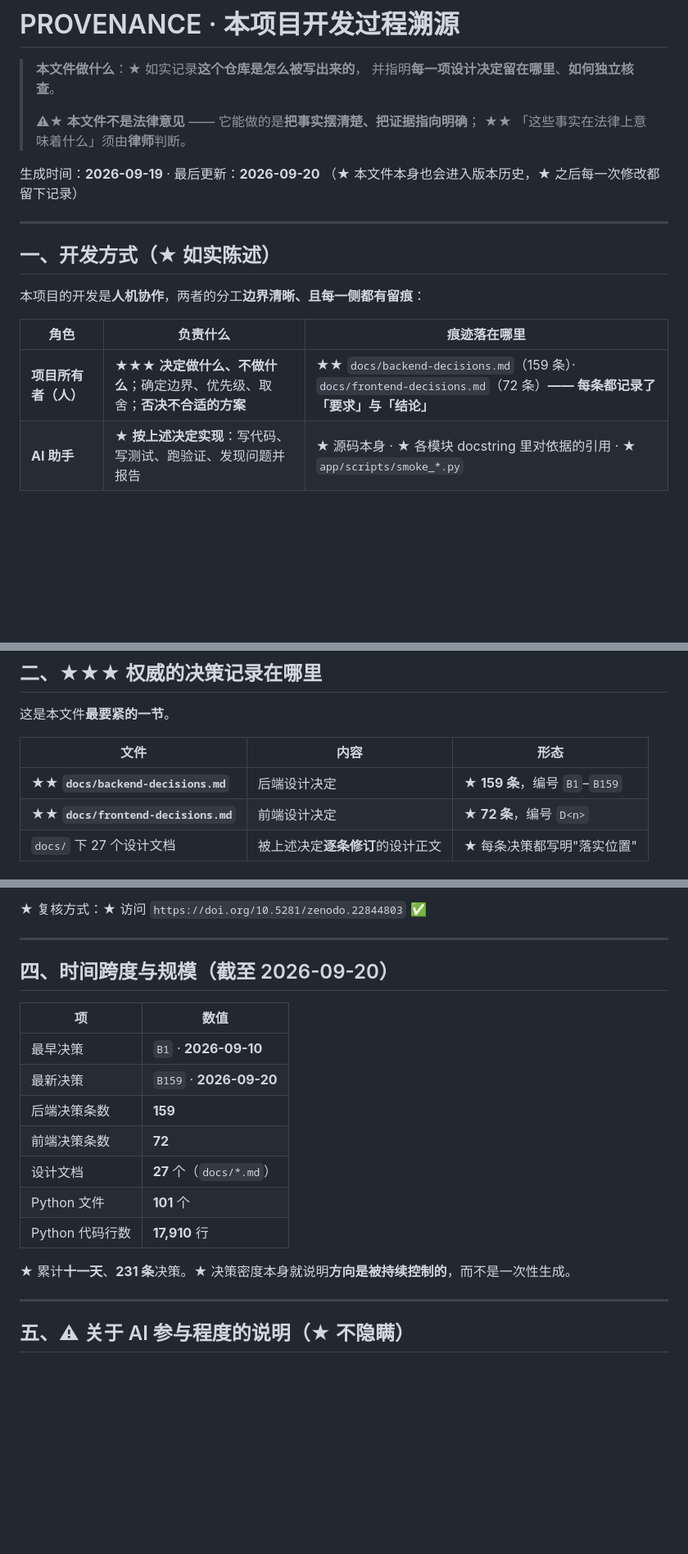
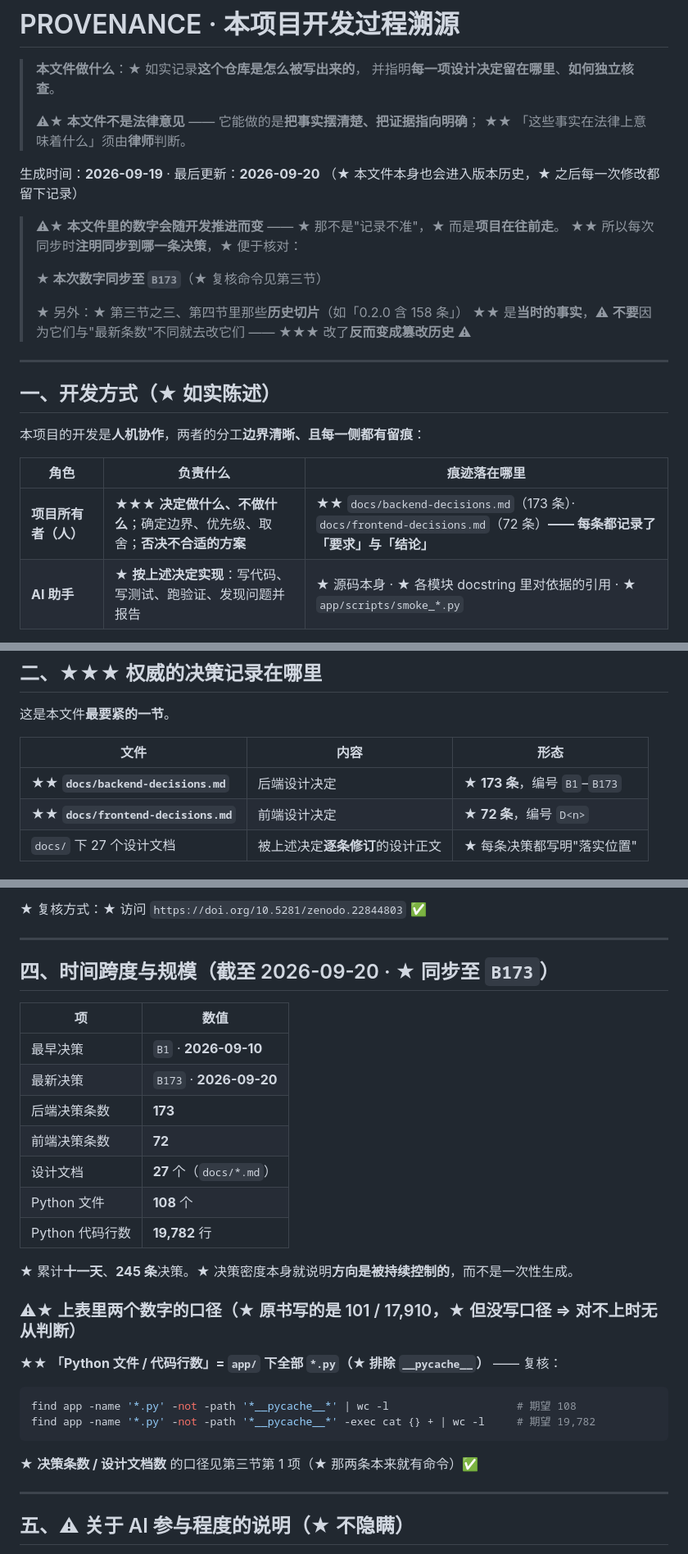
Before and after one commit to astrolabe-code/astrolabe, a Markdown page: PROVENANCE.md, 3 parts joined by grey strips. Shown at 82% size. Rendered like a GitHub page; blank space fills up the shorter version.

Commit message:
PROVENANCE: 同步统计数字至 B173（159→173 条决策 · 231→245 累计）；补上「Python 文件/行数」的口径说明（原书未写口径，导致该数字无从复核）；并在文件里写明「历史切片不改」的纪律

````diff
--- a/PROVENANCE.md
+++ b/PROVENANCE.md
@@ -9,6 +9,15 @@
 生成时间：**2026-09-19** · 最后更新：**2026-09-20**
 （★ 本文件本身也会进入版本历史，★ 之后每一次修改都留下记录）
 
+> ⚠★ **本文件里的数字会随开发推进而变** —— ★ 那不是"记录不准"，★ 而是**项目在往前走**。
+> ★★ 所以每次同步时**注明同步到哪一条决策**，★ 便于核对：
+>
+> **★ 本次数字同步至 `B173`**（★ 复核命令见第三节）
+>
+> ★ 另外：★ 第三节之三、第四节里那些**历史切片**（如「0.2.0 含 158 条」）
+> ★★ 是**当时的事实**，⚠ **不要**因为它们与"最新条数"不同就去改它们 ——
+> ★★★ 改了**反而变成篡改历史** ⚠
+
 ---
 
 ## 一、开发方式（★ 如实陈述）
@@ -17,7 +26,7 @@
 
 | 角色 | 负责什么 | 痕迹落在哪里 |
 |---|---|---|
-| **项目所有者（人）** | ★★★ **决定做什么、不做什么**；确定边界、优先级、取舍；**否决不合适的方案** | ★★ `docs/backend-decisions.md`（159 条）· `docs/frontend-decisions.md`（72 条）**—— 每条都记录了「要求」与「结论」** |
+| **项目所有者（人）** | ★★★ **决定做什么、不做什么**；确定边界、优先级、取舍；**否决不合适的方案** | ★★ `docs/backend-decisions.md`（173 条）· `docs/frontend-decisions.md`（72 条）**—— 每条都记录了「要求」与「结论」** |
 | **AI 助手** | ★ **按上述决定实现**：写代码、写测试、跑验证、发现问题并报告 | ★ 源码本身 · ★ 各模块 docstring 里对依据的引用 · ★ `app/scripts/smoke_*.py` |
 
 ★★★ **关键点**：★ **AI 没有自行决定产品方向、功能取舍或架构边界**。
@@ -31,7 +40,7 @@
 
 | 文件 | 内容 | 形态 |
 |---|---|---|
-| ★★ **`docs/backend-decisions.md`** | 后端设计决定 | ★ **159 条**，编号 `B1`–`B159` |
+| ★★ **`docs/backend-decisions.md`** | 后端设计决定 | ★ **173 条**，编号 `B1`–`B173` |
 | ★★ **`docs/frontend-decisions.md`** | 前端设计决定 | ★ **72 条**，编号 `D<n>` |
 | `docs/` 下 27 个设计文档 | 被上述决定**逐条修订**的设计正文 | ★ 每条决策都写明"落实位置" |
 
@@ -175,19 +184,30 @@ swh:1:dir:3fe20a9c6c32893cd67355823b900d25e48206ec
 
 ---
 
-## 四、时间跨度与规模（截至 2026-09-20）
+## 四、时间跨度与规模（截至 2026-09-20 · ★ 同步至 `B173`）
 
 | 项 | 数值 |
 |---|---|
 | 最早决策 | `B1` · **2026-09-10** |
-| 最新决策 | `B159` · **2026-09-20** |
-| 后端决策条数 | **159** |
+| 最新决策 | `B173` · **2026-09-20** |
+| 后端决策条数 | **173** |
 | 前端决策条数 | **72** |
 | 设计文档 | **27** 个（`docs/*.md`） |
-| Python 文件 | **101** 个 |
-| Python 代码行数 | **17,910** 行 |
+| Python 文件 | **108** 个 |
+| Python 代码行数 | **19,782** 行 |
 
-★ 累计**十一天**、**231 条**决策。★ 决策密度本身就说明**方向是被持续控制的**，而不是一次性生成。
+★ 累计**十一天**、**245 条**决策。★ 决策密度本身就说明**方向是被持续控制的**，而不是一次性生成。
+
+### ⚠★ 上表里两个数字的**口径**（★ 原书写的是 101 / 17,910，★ 但**没写口径** ⇒ 对不上时无从判断）
+
+★★ **「Python 文件 / 代码行数」= `app/` 下全部 `*.py`（★ 排除 `__pycache__`）** —— 复核：
+
+```bash
+find app -name '*.py' -not -path '*__pycache__*' | wc -l                    # 期望 108
+find app -name '*.py' -not -path '*__pycache__*' -exec cat {} + | wc -l     # 期望 19,782
+```
+
+★ **决策条数 / 设计文档数** 的口径见第三节第 1 项（★ 那两条本来就有命令）✅
 
 ---
 
````
Also changed, not shown: other parts of PROVENANCE.md (+1 -1 lines).
